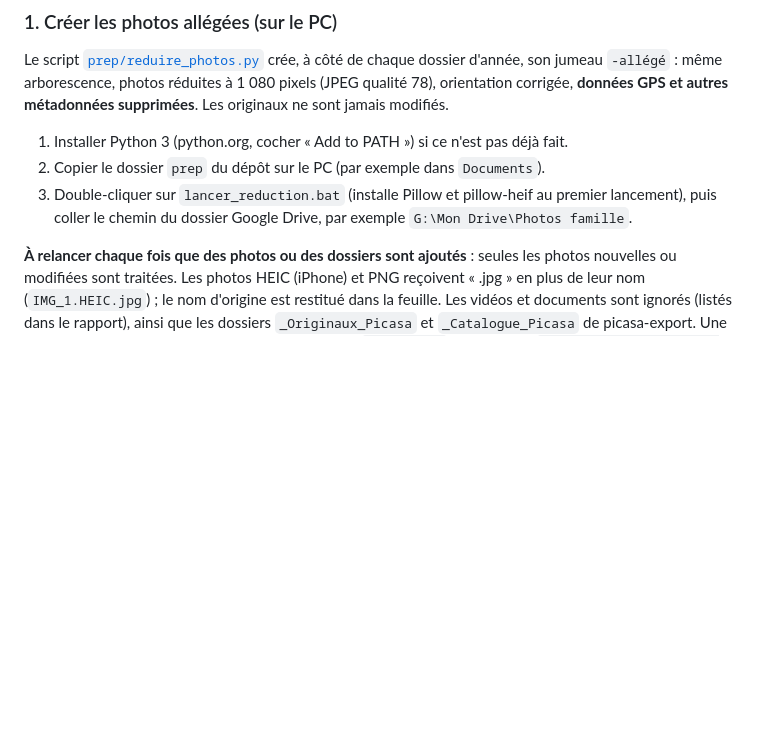
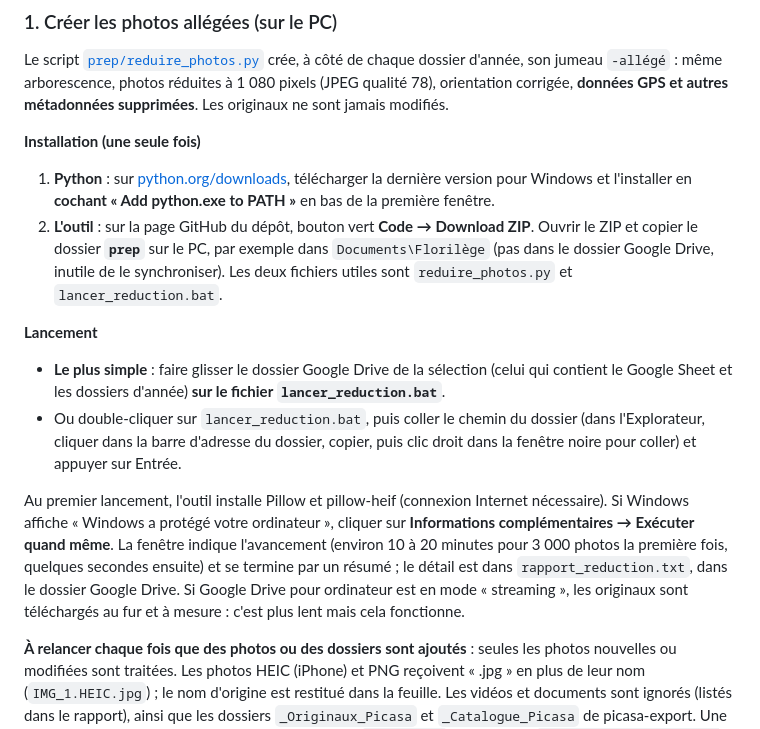
Before and after one commit to Cyrille31/florilege, a Markdown page: README.md, the part around the change. GitHub-like rendering; blank space fills up the shorter version.

Commit message:
README : installation et lancement de l'outil de réduction des photos
Co-Authored-By: Claude Opus 5.5 <noreply@anthropic.com>
Claude-Session: https://claude.ai/code/session_01CWptgV6aodPabpSpGq8Lvh

```diff
--- a/README.md
+++ b/README.md
@@ -139,10 +139,27 @@ Le script [`prep/reduire_photos.py`](prep/reduire_photos.py) crée, à côté de
 `-allégé` : même arborescence, photos réduites à 1 080 pixels (JPEG qualité 78), orientation corrigée, **données GPS
 et autres métadonnées supprimées**. Les originaux ne sont jamais modifiés.
 
-1. Installer Python 3 (python.org, cocher « Add to PATH ») si ce n'est pas déjà fait.
-2. Copier le dossier `prep` du dépôt sur le PC (par exemple dans `Documents`).
-3. Double-cliquer sur `lancer_reduction.bat` (installe Pillow et pillow-heif au premier lancement), puis coller le
-   chemin du dossier Google Drive, par exemple `G:\Mon Drive\Photos famille`.
+**Installation (une seule fois)**
+
+1. **Python** : sur [python.org/downloads](https://www.python.org/downloads/), télécharger la dernière version pour
+   Windows et l'installer en **cochant « Add python.exe to PATH »** en bas de la première fenêtre.
+2. **L'outil** : sur la page GitHub du dépôt, bouton vert **Code → Download ZIP**. Ouvrir le ZIP et copier le dossier
+   **`prep`** sur le PC, par exemple dans `Documents\Florilège` (pas dans le dossier Google Drive, inutile de le
+   synchroniser). Les deux fichiers utiles sont `reduire_photos.py` et `lancer_reduction.bat`.
+
+**Lancement**
+
+- **Le plus simple** : faire glisser le dossier Google Drive de la sélection (celui qui contient le Google Sheet et
+  les dossiers d'année) **sur le fichier `lancer_reduction.bat`**.
+- Ou double-cliquer sur `lancer_reduction.bat`, puis coller le chemin du dossier (dans l'Explorateur, cliquer dans la
+  barre d'adresse du dossier, copier, puis clic droit dans la fenêtre noire pour coller) et appuyer sur Entrée.
+
+Au premier lancement, l'outil installe Pillow et pillow-heif (connexion Internet nécessaire). Si Windows affiche
+« Windows a protégé votre ordinateur », cliquer sur **Informations complémentaires → Exécuter quand même**.
+La fenêtre indique l'avancement (environ 10 à 20 minutes pour 3 000 photos la première fois, quelques secondes ensuite)
+et se termine par un résumé ; le détail est dans `rapport_reduction.txt`, dans le dossier Google Drive.
+Si Google Drive pour ordinateur est en mode « streaming », les originaux sont téléchargés au fur et à mesure : c'est
+plus lent mais cela fonctionne.
 
 **À relancer chaque fois que des photos ou des dossiers sont ajoutés** : seules les photos nouvelles ou modifiées sont
 traitées. Les photos HEIC (iPhone) et PNG reçoivent « .jpg » en plus de leur nom (`IMG_1.HEIC.jpg`) ; le nom
```
